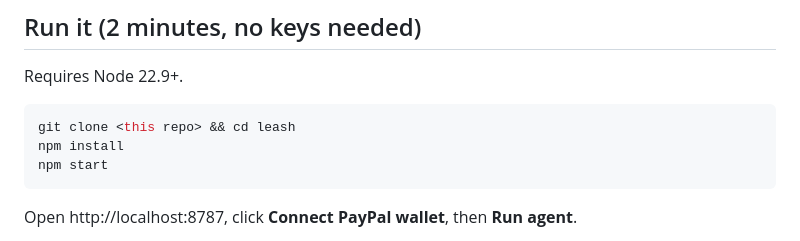
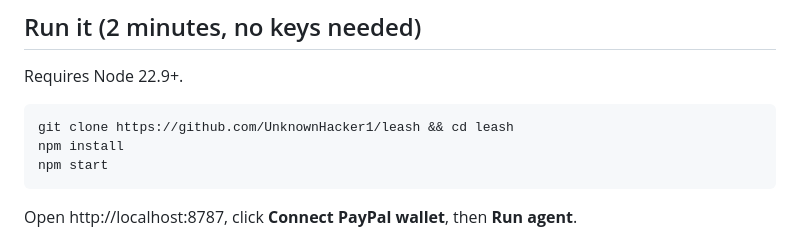
Before and after one commit to UnknownHacker1/leash, a Markdown page: README.md, the part around the change. Rendered like a GitHub page.

Commit message:
README: clone URL

````diff
--- a/README.md
+++ b/README.md
@@ -22,7 +22,7 @@ Every attempt lands in an AG Grid ledger with the rule outcome, the AI verdict a
 Requires Node 22.9+.
 
 ```bash
-git clone <this repo> && cd leash
+git clone https://github.com/UnknownHacker1/leash && cd leash
 npm install
 npm start
 ```
````
